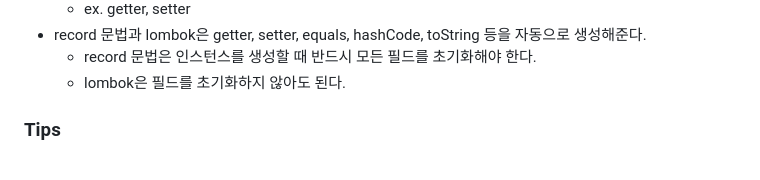
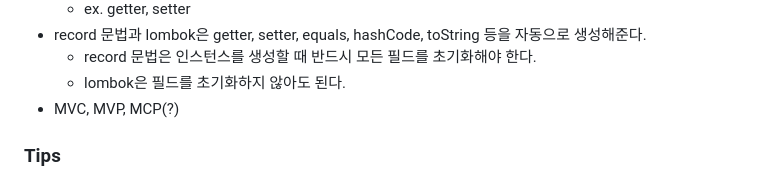
Before and after one commit to jeonjihwan72/website-with-vibe-coding, a Markdown page: exam01/README.md, the part around the change. GitHub-like rendering.

Commit message:
docs: add new keyword to need research

```diff
--- a/exam01/README.md
+++ b/exam01/README.md
@@ -870,6 +870,7 @@ schema.sql
 - record 문법과 lombok은 getter, setter, equals, hashCode, toString 등을 자동으로 생성해준다.
     - record 문법은 인스턴스를 생성할 때 반드시 모든 필드를 초기화해야 한다.
     - lombok은 필드를 초기화하지 않아도 된다.
+- MVC, MVP, MCP(?)
 
 ### Tips
 
```
